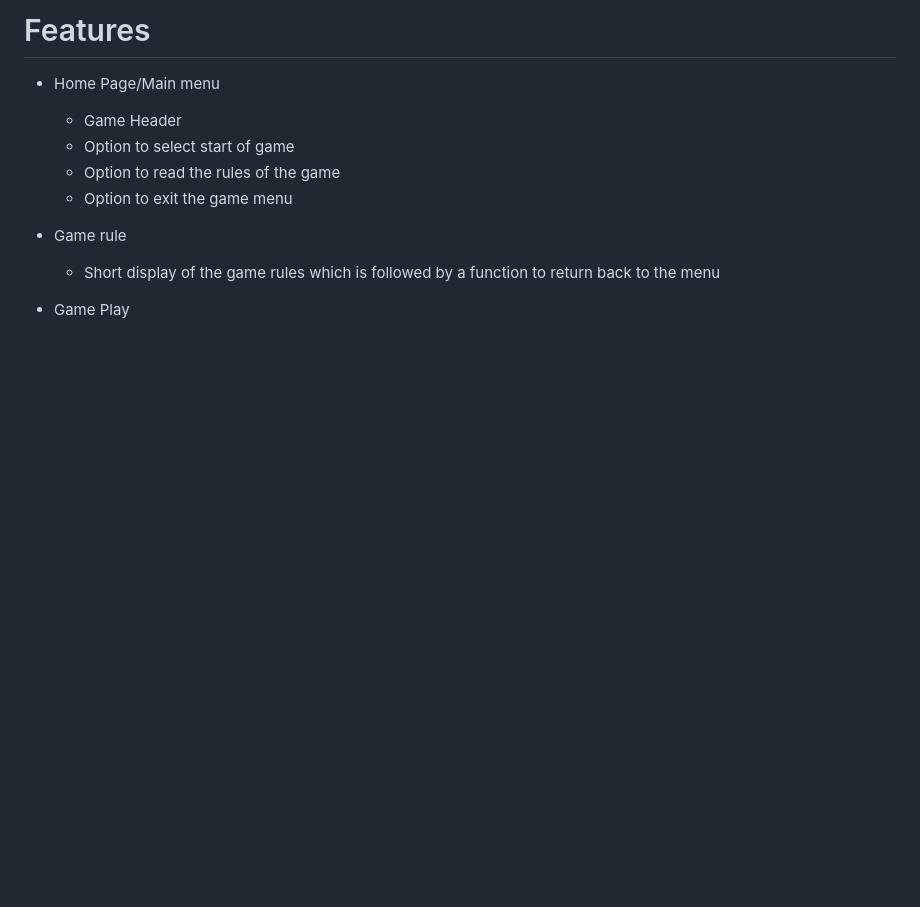
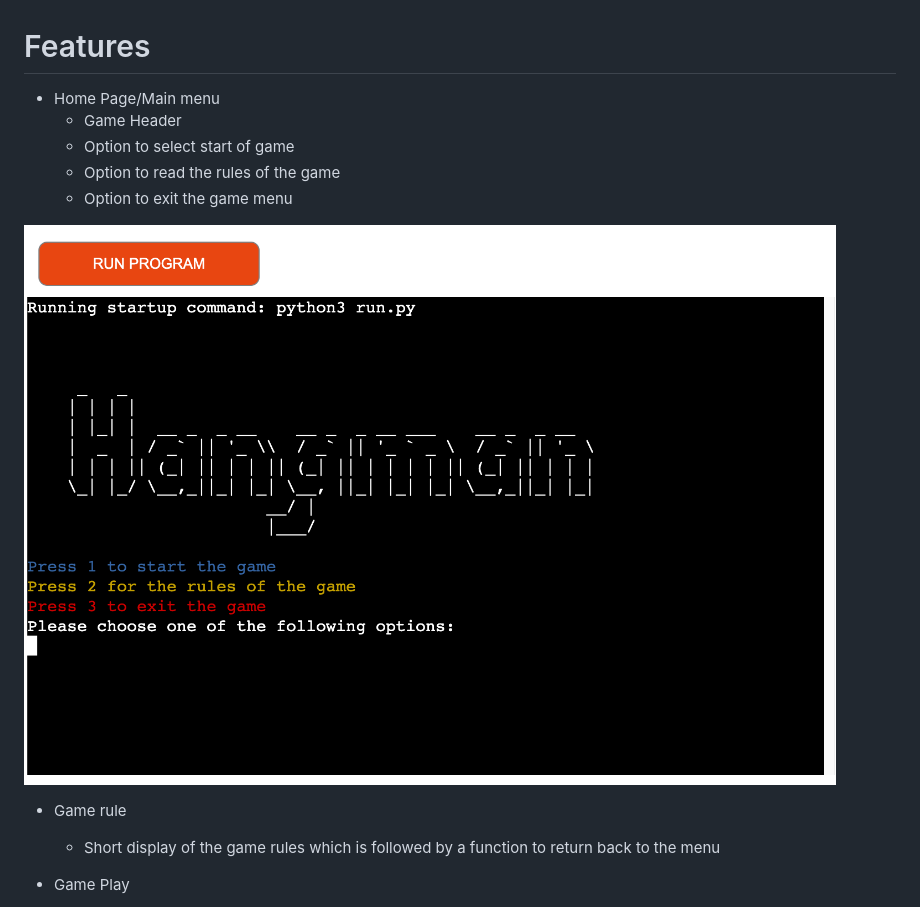
Before and after one commit to KyrianU/Hangman, a Markdown page: README.md, the part around the change. Drawn GitHub-style; pictures changed too: docs/screenshots/gamescreen.png (added); blank space fills up the shorter version.

Commit message:
game screen added to readme file

```diff
--- a/README.md
+++ b/README.md
@@ -18,6 +18,8 @@
     - Option to select start of game
     - Option to read the rules of the game
     - Option to exit the game menu
+
+![Gamescreen](docs/screenshots/gamescreen.png)
 
 
 - Game rule
```
